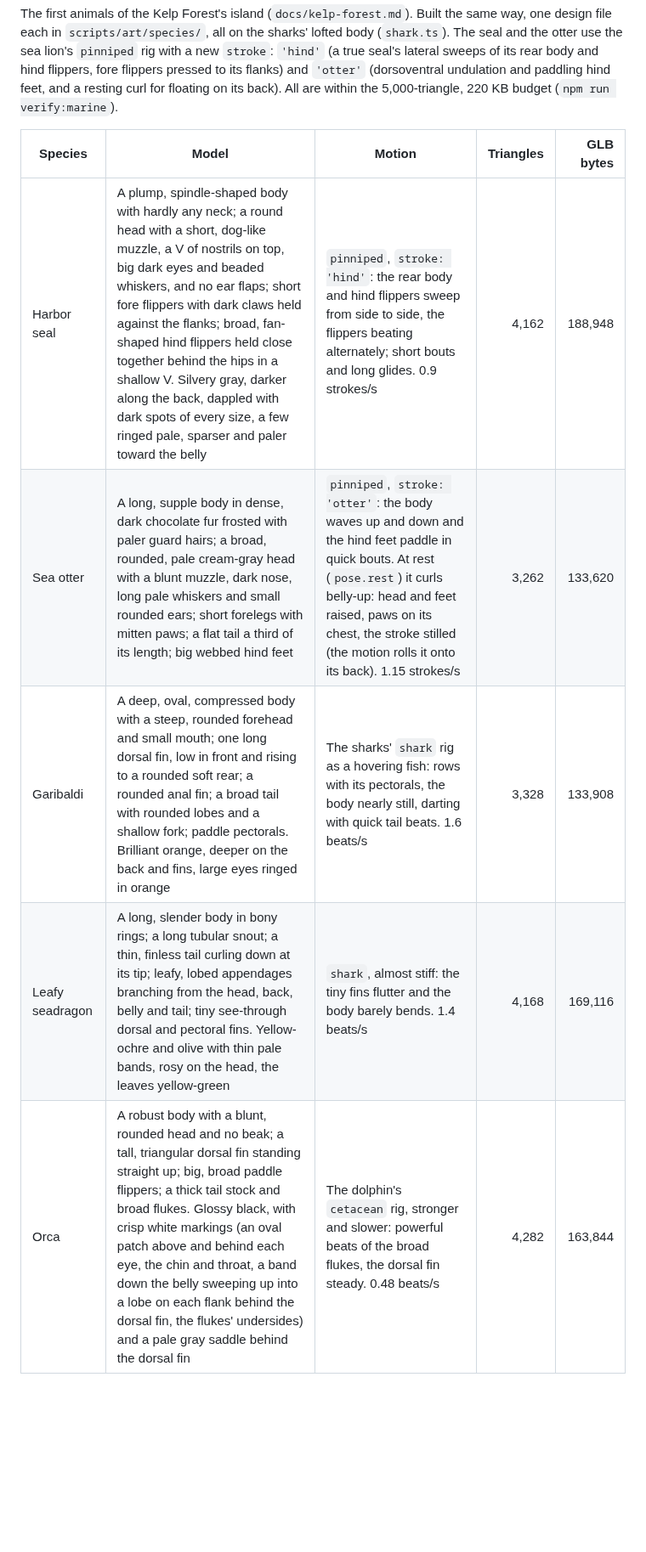
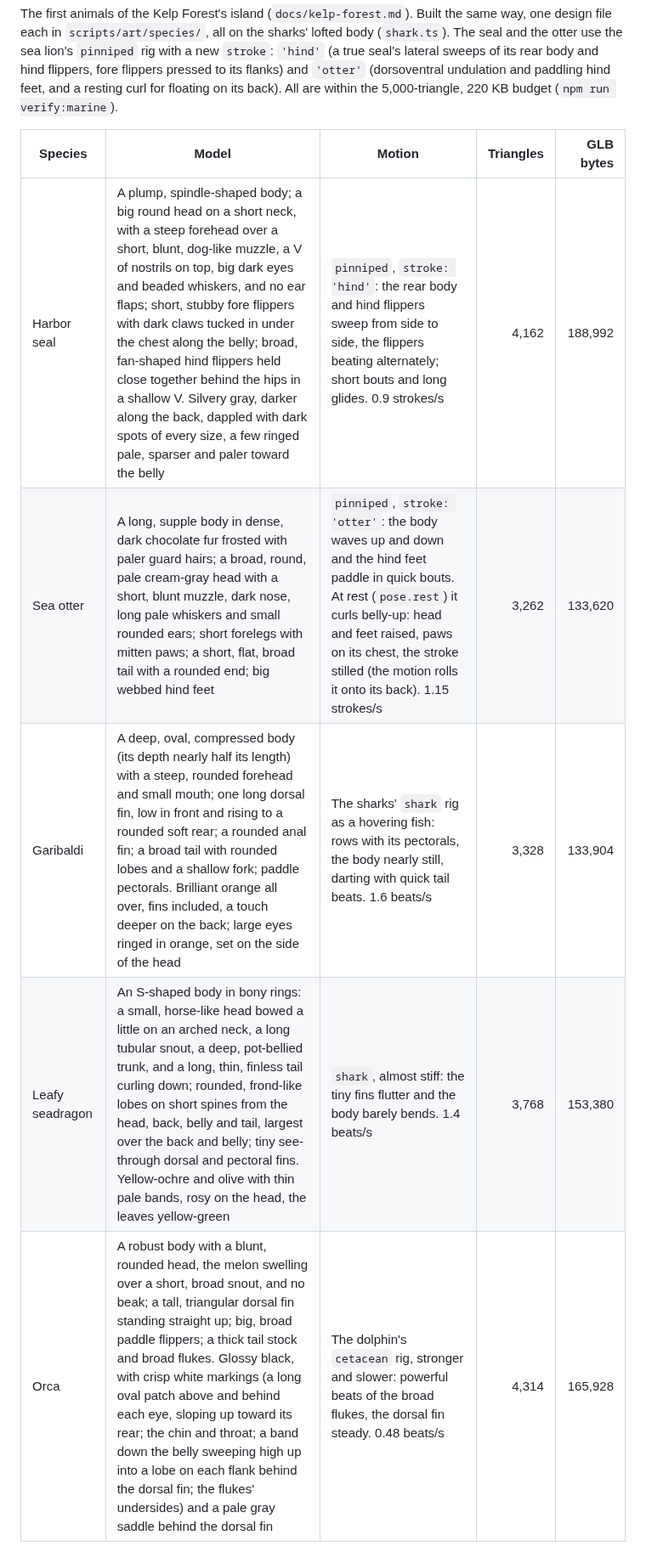
Before and after one commit to OmarOzalp/scubago, a Markdown page: docs/marine-species-art.md, the part around one of its changes. Shown at 85% size. GitHub-like rendering; blank space fills up the shorter version.

```diff
--- a/docs/marine-species-art.md
+++ b/docs/marine-species-art.md
@@ -316,9 +316,9 @@ All are within the 5,000-triangle, 220 KB budget (`npm run verify:marine`).
 
 | Species | Model | Motion | Triangles | GLB bytes |
 | --- | --- | --- | ---: | ---: |
-| Harbor seal | A plump, spindle-shaped body with hardly any neck; a round head with a short, dog-like muzzle, a V of nostrils on top, big dark eyes and beaded whiskers, and no ear flaps; short fore flippers with dark claws held against the flanks; broad, fan-shaped hind flippers held close together behind the hips in a shallow V. Silvery gray, darker along the back, dappled with dark spots of every size, a few ringed pale, sparser and paler toward the belly | `pinniped`, `stroke: 'hind'`: the rear body and hind flippers sweep from side to side, the flippers beating alternately; short bouts and long glides. 0.9 strokes/s | 4,162 | 188,948 |
-| Sea otter | A long, supple body in dense, dark chocolate fur frosted with paler guard hairs; a broad, rounded, pale cream-gray head with a blunt muzzle, dark nose, long pale whiskers and small rounded ears; short forelegs with mitten paws; a flat tail a third of its length; big webbed hind feet | `pinniped`, `stroke: 'otter'`: the body waves up and down and the hind feet paddle in quick bouts. At rest (`pose.rest`) it curls belly-up: head and feet raised, paws on its chest, the stroke stilled (the motion rolls it onto its back). 1.15 strokes/s | 3,262 | 133,620 |
-| Garibaldi | A deep, oval, compressed body with a steep, rounded forehead and small mouth; one long dorsal fin, low in front and rising to a rounded soft rear; a rounded anal fin; a broad tail with rounded lobes and a shallow fork; paddle pectorals. Brilliant orange, deeper on the back and fins, large eyes ringed in orange | The sharks' `shark` rig as a hovering fish: rows with its pectorals, the body nearly still, darting with quick tail beats. 1.6 beats/s | 3,328 | 133,908 |
-| Leafy seadragon | A long, slender body in bony rings; a long tubular snout; a thin, finless tail curling down at its tip; leafy, lobed appendages branching from the head, back, belly and tail; tiny see-through dorsal and pectoral fins. Yellow-ochre and olive with thin pale bands, rosy on the head, the leaves yellow-green | `shark`, almost stiff: the tiny fins flutter and the body barely bends. 1.4 beats/s | 4,168 | 169,116 |
-| Orca | A robust body with a blunt, rounded head and no beak; a tall, triangular dorsal fin standing straight up; big, broad paddle flippers; a thick tail stock and broad flukes. Glossy black, with crisp white markings (an oval patch above and behind each eye, the chin and throat, a band down the belly sweeping up into a lobe on each flank behind the dorsal fin, the flukes' undersides) and a pale gray saddle behind the dorsal fin | The dolphin's `cetacean` rig, stronger and slower: powerful beats of the broad flukes, the dorsal fin steady. 0.48 beats/s | 4,282 | 163,844 |
+| Harbor seal | A plump, spindle-shaped body; a big round head on a short neck, with a steep forehead over a short, blunt, dog-like muzzle, a V of nostrils on top, big dark eyes and beaded whiskers, and no ear flaps; short, stubby fore flippers with dark claws tucked in under the chest along the belly; broad, fan-shaped hind flippers held close together behind the hips in a shallow V. Silvery gray, darker along the back, dappled with dark spots of every size, a few ringed pale, sparser and paler toward the belly | `pinniped`, `stroke: 'hind'`: the rear body and hind flippers sweep from side to side, the flippers beating alternately; short bouts and long glides. 0.9 strokes/s | 4,162 | 188,992 |
+| Sea otter | A long, supple body in dense, dark chocolate fur frosted with paler guard hairs; a broad, round, pale cream-gray head with a short, blunt muzzle, dark nose, long pale whiskers and small rounded ears; short forelegs with mitten paws; a short, flat, broad tail with a rounded end; big webbed hind feet | `pinniped`, `stroke: 'otter'`: the body waves up and down and the hind feet paddle in quick bouts. At rest (`pose.rest`) it curls belly-up: head and feet raised, paws on its chest, the stroke stilled (the motion rolls it onto its back). 1.15 strokes/s | 3,262 | 133,620 |
+| Garibaldi | A deep, oval, compressed body (its depth nearly half its length) with a steep, rounded forehead and small mouth; one long dorsal fin, low in front and rising to a rounded soft rear; a rounded anal fin; a broad tail with rounded lobes and a shallow fork; paddle pectorals. Brilliant orange all over, fins included, a touch deeper on the back; large eyes ringed in orange, set on the side of the head | The sharks' `shark` rig as a hovering fish: rows with its pectorals, the body nearly still, darting with quick tail beats. 1.6 beats/s | 3,328 | 133,904 |
+| Leafy seadragon | An S-shaped body in bony rings: a small, horse-like head bowed a little on an arched neck, a long tubular snout, a deep, pot-bellied trunk, and a long, thin, finless tail curling down; rounded, frond-like lobes on short spines from the head, back, belly and tail, largest over the back and belly; tiny see-through dorsal and pectoral fins. Yellow-ochre and olive with thin pale bands, rosy on the head, the leaves yellow-green | `shark`, almost stiff: the tiny fins flutter and the body barely bends. 1.4 beats/s | 3,768 | 153,380 |
+| Orca | A robust body with a blunt, rounded head, the melon swelling over a short, broad snout, and no beak; a tall, triangular dorsal fin standing straight up; big, broad paddle flippers; a thick tail stock and broad flukes. Glossy black, with crisp white markings (a long oval patch above and behind each eye, sloping up toward its rear; the chin and throat; a band down the belly sweeping high up into a lobe on each flank behind the dorsal fin; the flukes' undersides) and a pale gray saddle behind the dorsal fin | The dolphin's `cetacean` rig, stronger and slower: powerful beats of the broad flukes, the dorsal fin steady. 0.48 beats/s | 4,314 | 165,928 |
 
```
Also changed, not shown: other parts of docs/marine-species-art.md (+5 -3 lines), docs/art-previews/garibaldi.png, docs/art-previews/harbor-seal.png, docs/art-previews/island-kelp-forest.png, docs/art-previews/leafy-seadragon.png, docs/art-previews/orca.png, docs/art-previews/sea-otter.png, 11 other files.
